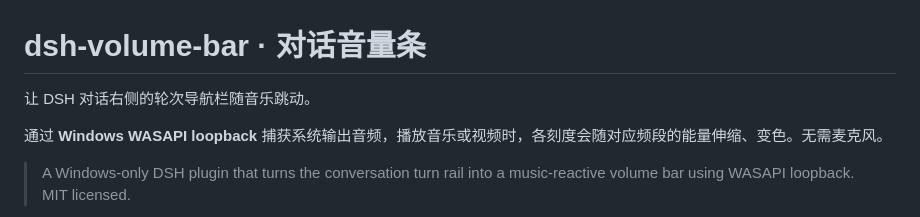
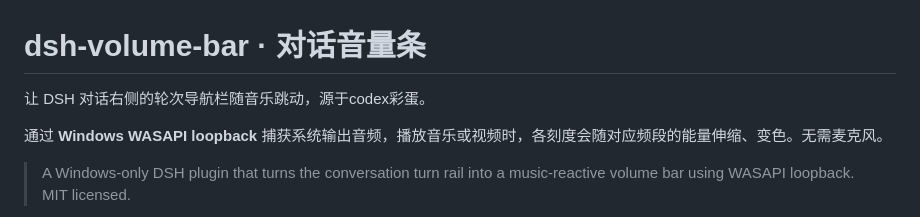
Before and after one commit to duolegemiao/dsh-volume-bar, a Markdown page: README.md, the part around the change. GitHub-like rendering.

```diff
--- a/README.md
+++ b/README.md
@@ -1,6 +1,6 @@
 # dsh-volume-bar · 对话音量条
 
-让 DSH 对话右侧的轮次导航栏随音乐跳动。
+让 DSH 对话右侧的轮次导航栏随音乐跳动，源于codex彩蛋。
 
 通过 **Windows WASAPI loopback** 捕获系统输出音频，播放音乐或视频时，各刻度会随对应频段的能量伸缩、变色。无需麦克风。
 
```
